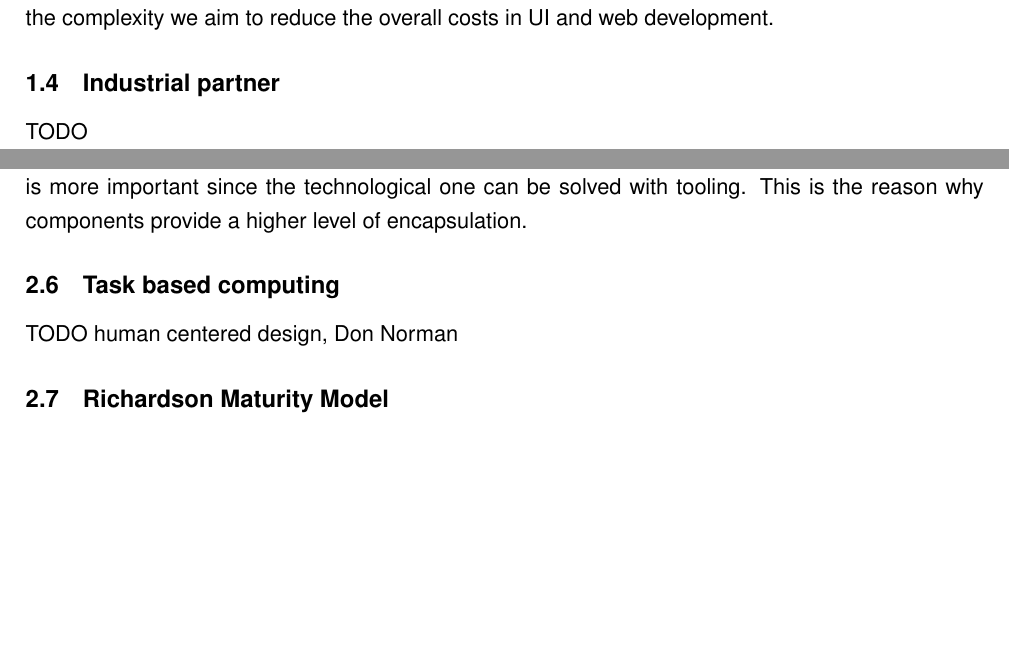
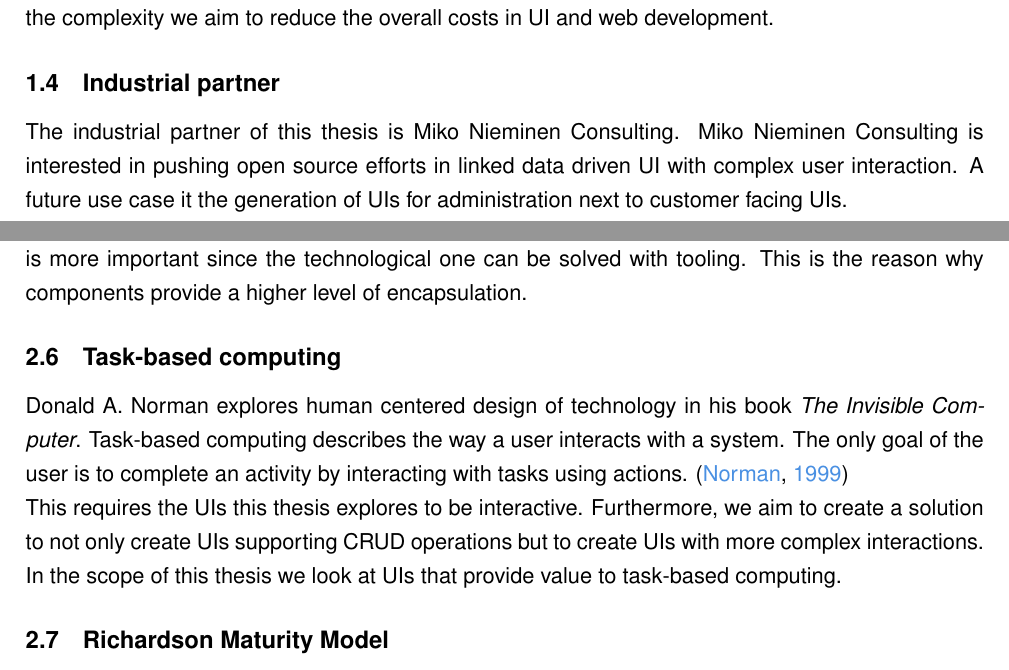
Before and after one commit to joseferben/linked-data-driven-ui, a LaTeX thesis (thesis/thesis.tex, which reads thesis/background.tex, thesis/introduction.tex): two parts of pages 6 and 12 of 60 before the commit and two parts of pages 6 and 12 of 61 after it, joined at a grey line, cut so that both start at the same text, the shorter picture padded with empty space. Compiled offline with pdfLaTeX.

Commit message:
Add section about industry partner and task-based computing

```diff
--- a/thesis/background.tex
+++ b/thesis/background.tex
@@ -114,12 +114,11 @@ We consider the UI of an issue tracking system where an issue has a status that
 A template on the other hand only takes care of creating markup. It relies on a model to provide the data and behavior and on a style sheet providing the styling.
 Separation of markup, styling and business logic is done in the name of \textbf{encapsulation}. None of these could exist on their own in a sensible way because they contribute to the same thing. There is a technological and conceptual dichotomy. The main contribution of components is the acknowledgment that the conceptual one is more important since the technological one can be solved with tooling. This is the reason why components provide a higher level of encapsulation.
 
-\subsection{Task based computing}
-
-TODO human centered design, Don Norman
+\subsection{Task-based computing}
+Donald A. Norman explores human centered design of technology in his book \textit{The Invisible Computer}. Task-based computing describes the way a user interacts with a system. The only goal of the user is to complete an activity by interacting with tasks using actions. \citep{invisiblecomputer} \\
+This requires the UIs this thesis explores to be interactive. Furthermore, we aim to create a solution to not only create UIs supporting CRUD operations but to create UIs with more complex interactions. In the scope of this thesis we look at UIs that provide value to task-based computing.
 
 \subsection{Richardson Maturity Model}\label{richardsonmaturitymodel}
-
 The web is an existence proof of a massively scalable distributed system that works really well and we might be able to take ideas from that to build integrated systems more easily. \citep{richardsonmaturitymodel} This section summarizes the blog post by Martin Fowler about the Richardson Maturity Model.
 
 \begin{figure}[!htb]
--- a/thesis/introduction.tex
+++ b/thesis/introduction.tex
@@ -32,4 +32,4 @@ The expected results and artifacts consist of a proof-of-concept of a UI framewo
 Furthermore, we evaluate the UI framework in terms of its effect on software complexity. By reducing the complexity we aim to reduce the overall costs in UI and web development.
 
 \subsection{Industrial partner}
-TODO
+The industrial partner of this thesis is Miko Nieminen Consulting. Miko Nieminen Consulting is interested in pushing open source efforts in linked data driven UI with complex user interaction. A future use case it the generation of UIs for administration next to customer facing UIs.
```
Also changed, not shown: thesis/citations.bib (+18 -16 lines), thesis/background.tex (9 more changed lines).
